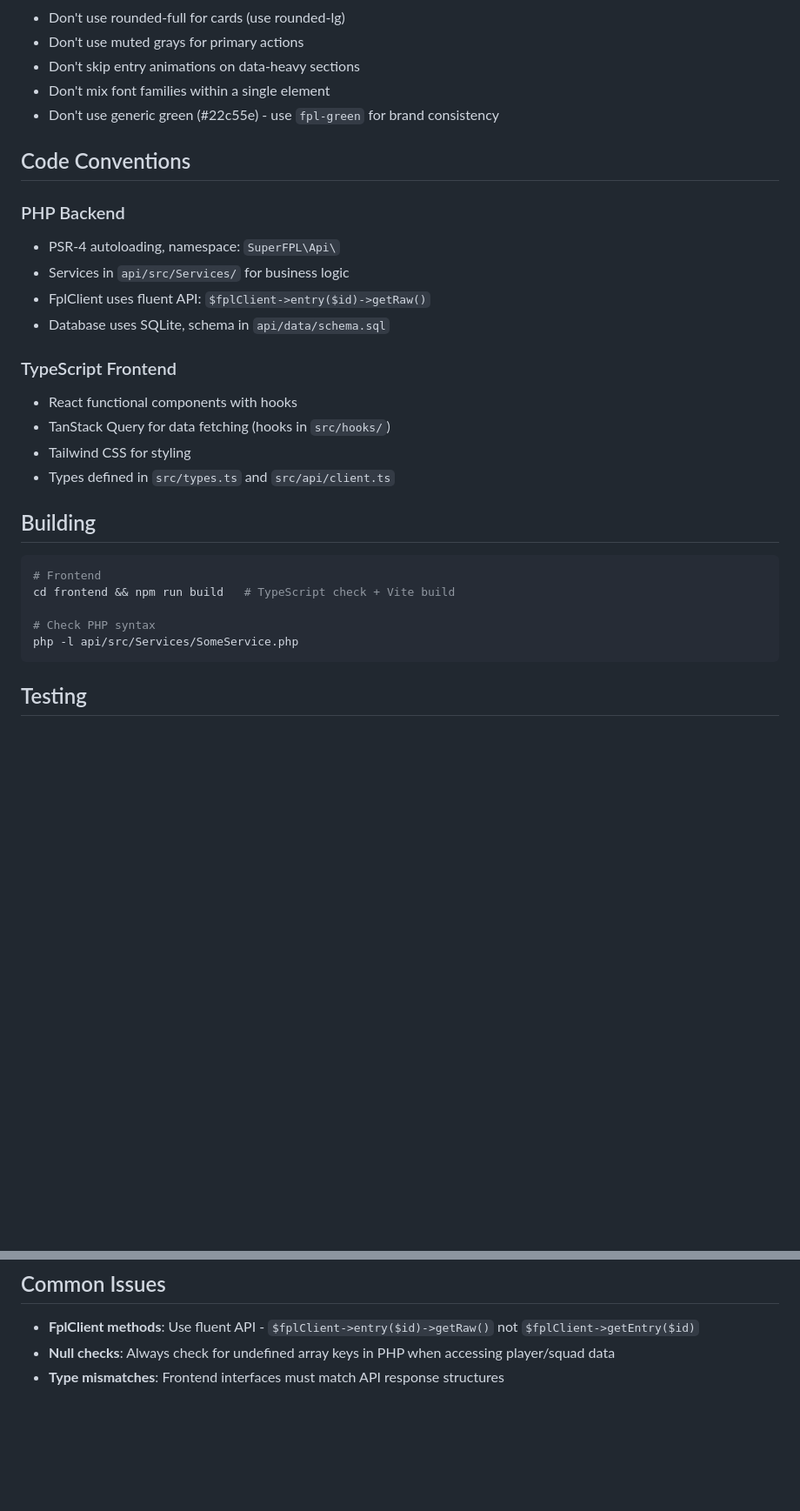
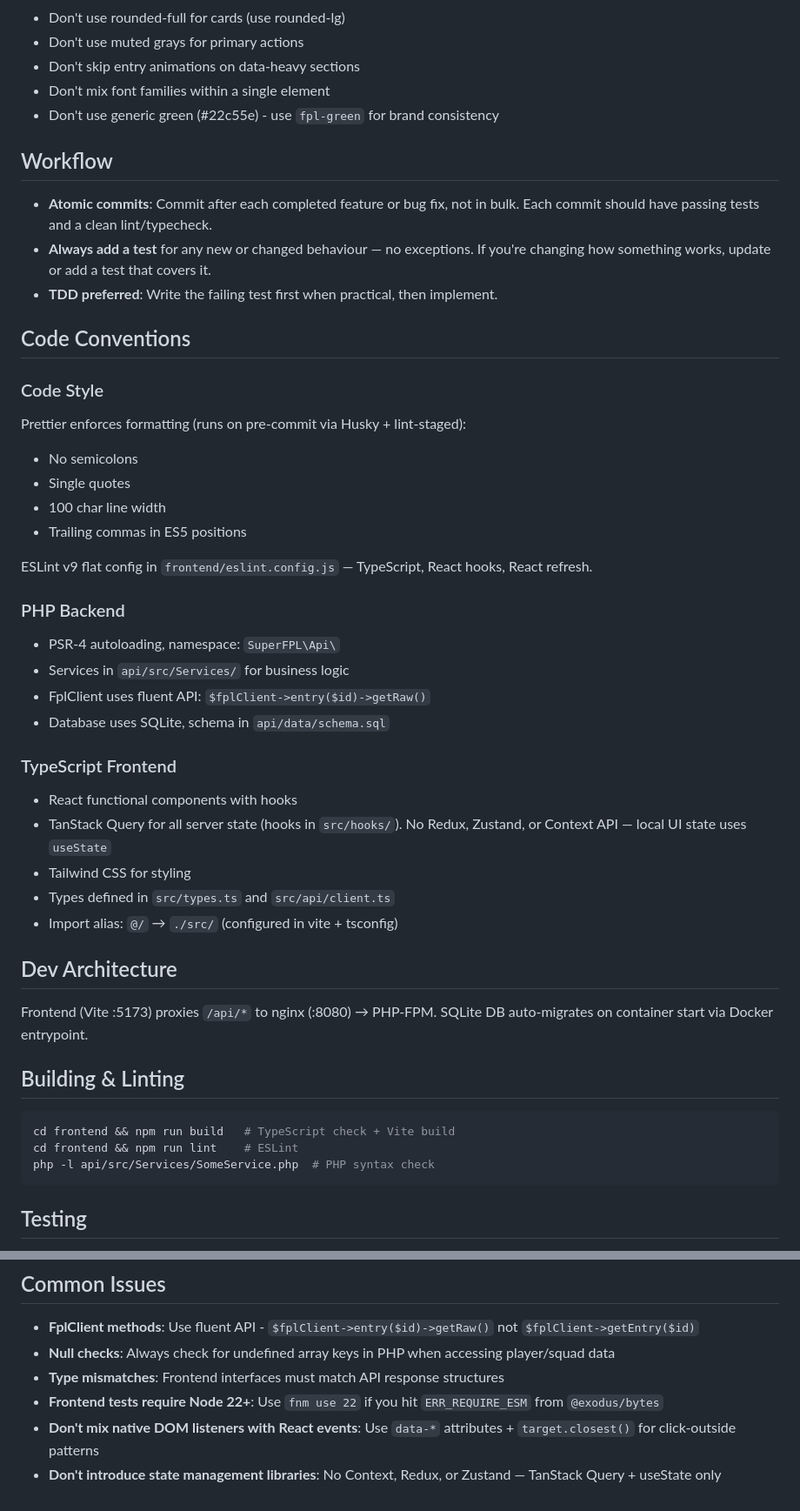
Before and after one commit to dmallory42/super-fpl, a Markdown page: CLAUDE.md, 2 parts joined by grey strips. Shown at 87% size. Rendered like a GitHub page; blank space fills up the shorter version.

Commit message:
docs: Update CLAUDE.md with workflow, code style, and testing sections
Co-Authored-By: Claude Opus 4.6 <noreply@anthropic.com>

````diff
--- a/CLAUDE.md
+++ b/CLAUDE.md
@@ -123,7 +123,23 @@ The frontend uses a **sports broadcast aesthetic** inspired by Sky Sports MNF an
 - Don't mix font families within a single element
 - Don't use generic green (#22c55e) - use `fpl-green` for brand consistency
 
+## Workflow
+
+- **Atomic commits**: Commit after each completed feature or bug fix, not in bulk. Each commit should have passing tests and a clean lint/typecheck.
+- **Always add a test** for any new or changed behaviour — no exceptions. If you're changing how something works, update or add a test that covers it.
+- **TDD preferred**: Write the failing test first when practical, then implement.
+
 ## Code Conventions
+
+### Code Style
+
+Prettier enforces formatting (runs on pre-commit via Husky + lint-staged):
+- No semicolons
+- Single quotes
+- 100 char line width
+- Trailing commas in ES5 positions
+
+ESLint v9 flat config in `frontend/eslint.config.js` — TypeScript, React hooks, React refresh.
 
 ### PHP Backend
 - PSR-4 autoloading, namespace: `SuperFPL\Api\`
@@ -133,18 +149,21 @@ The frontend uses a **sports broadcast aesthetic** inspired by Sky Sports MNF an
 
 ### TypeScript Frontend
 - React functional components with hooks
-- TanStack Query for data fetching (hooks in `src/hooks/`)
+- TanStack Query for all server state (hooks in `src/hooks/`). No Redux, Zustand, or Context API — local UI state uses `useState`
 - Tailwind CSS for styling
 - Types defined in `src/types.ts` and `src/api/client.ts`
+- Import alias: `@/` → `./src/` (configured in vite + tsconfig)
 
-## Building
+## Dev Architecture
+
+Frontend (Vite :5173) proxies `/api/*` to nginx (:8080) → PHP-FPM. SQLite DB auto-migrates on container start via Docker entrypoint.
+
+## Building & Linting
 
 ```bash
-# Frontend
 cd frontend && npm run build   # TypeScript check + Vite build
-
-# Check PHP syntax
-php -l api/src/Services/SomeService.php
+cd frontend && npm run lint    # ESLint
+php -l api/src/Services/SomeService.php  # PHP syntax check
 ```
 
 ## Testing
@@ -233,3 +277,6 @@ cd frontend && npm run build && npm run dev  # Rebuild frontend
 - **FplClient methods**: Use fluent API - `$fplClient->entry($id)->getRaw()` not `$fplClient->getEntry($id)`
 - **Null checks**: Always check for undefined array keys in PHP when accessing player/squad data
 - **Type mismatches**: Frontend interfaces must match API response structures
+- **Frontend tests require Node 22+**: Use `fnm use 22` if you hit `ERR_REQUIRE_ESM` from `@exodus/bytes`
+- **Don't mix native DOM listeners with React events**: Use `data-*` attributes + `target.closest()` for click-outside patterns
+- **Don't introduce state management libraries**: No Context, Redux, or Zustand — TanStack Query + useState only
````
Also changed, not shown: other parts of CLAUDE.md (+25 -0 lines).
